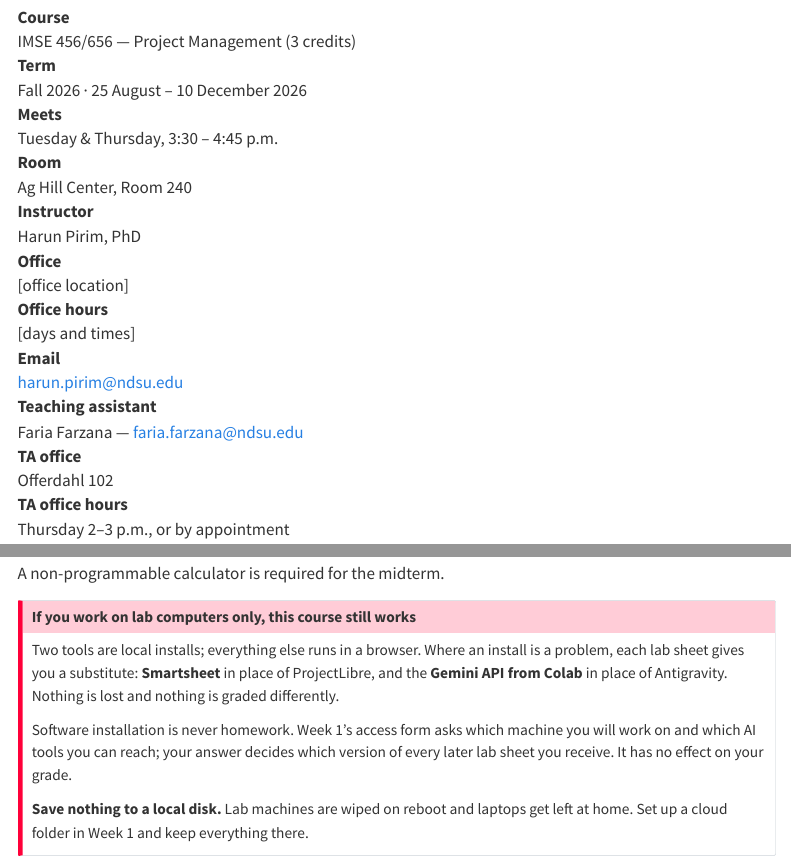
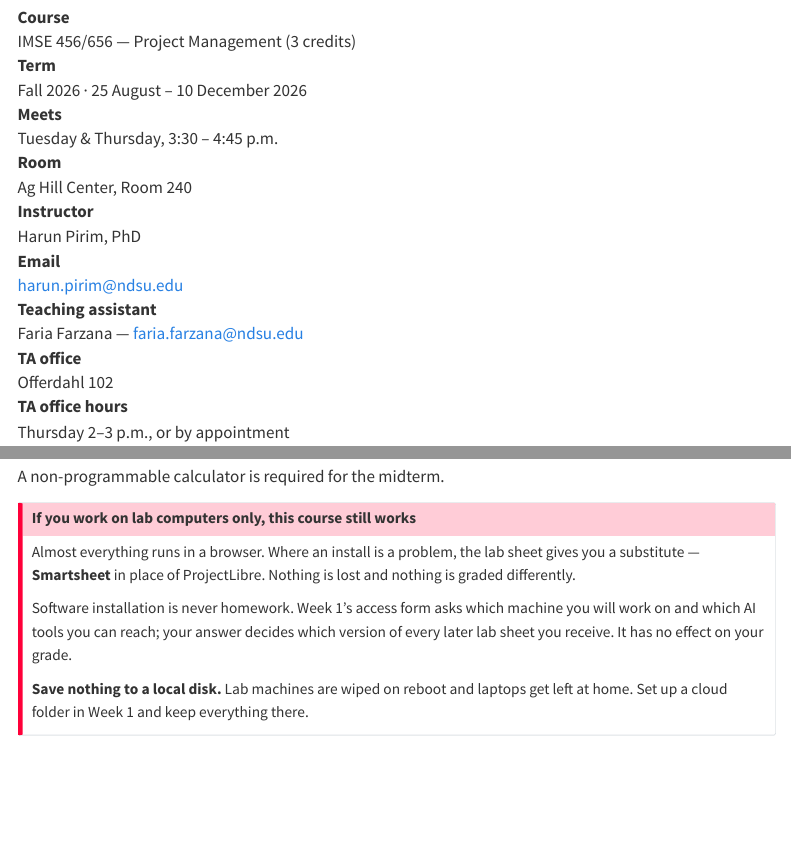
Before and after one commit to harunpirim/IMSE456, a Quarto document (syllabus.qmd): the page in a window 1100 px wide, from 180 px down, and a second part further down, joined at a grey line. Rendered offline with R 4.5, knitr and Pandoc in place of Quarto, with nearby package versions; menus at the side of the page are left out.

Commit message:
Syllabus and lab cleanup

```diff
--- a/syllabus.qmd
+++ b/syllabus.qmd
@@ -12,8 +12,6 @@ subtitle: "IMSE 456/656 · Project Management · Fall 2026"
 <dt>Meets</dt><dd>Tuesday &amp; Thursday, 3:30 – 4:45 p.m.</dd>
 <dt>Room</dt><dd>Ag Hill Center, Room 240</dd>
 <dt>Instructor</dt><dd>Harun Pirim, PhD</dd>
-<dt>Office</dt><dd>[office location]</dd>
-<dt>Office hours</dt><dd>[days and times]</dd>
 <dt>Email</dt><dd>harun.pirim@ndsu.edu</dd>
 <dt>Teaching assistant</dt><dd>Faria Farzana — faria.farzana@ndsu.edu</dd>
 <dt>TA office</dt><dd>Offerdahl 102</dd>
@@ -160,9 +158,8 @@ A non-programmable calculator is required for the midterm.
 
 ::: {.callout-important}
 ## If you work on lab computers only, this course still works
-Two tools are local installs; everything else runs in a browser. Where an install is a problem,
-each lab sheet gives you a substitute: **Smartsheet** in place of ProjectLibre, and the
-**Gemini API from Colab** in place of Antigravity. Nothing is lost and nothing is graded
+Almost everything runs in a browser. Where an install is a problem, the lab sheet gives you a
+substitute — **Smartsheet** in place of ProjectLibre. Nothing is lost and nothing is graded
 differently.
 
 Software installation is never homework. Week 1's access form asks which machine you will work on
```
Also changed, not shown: labs/lab-01.qmd (+0 -2 lines), labs/lab-04.qmd (+0 -2 lines), labs/lab-06.qmd (+0 -2 lines), labs/lab-07.qmd (+0 -2 lines), labs/lab-09.qmd (+0 -2 lines), labs/lab-15.qmd (+0 -2 lines).
